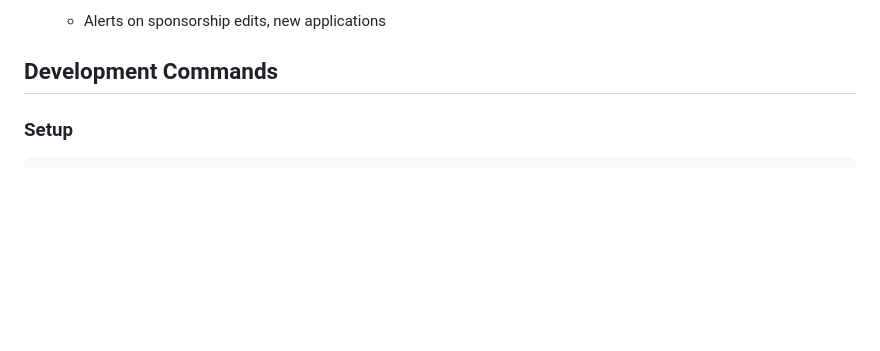
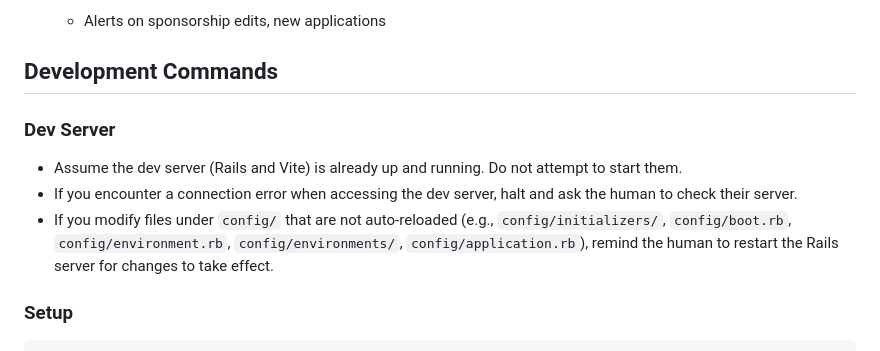
Before and after one commit to ruby-no-kai/sponsor-app, a Markdown page: CLAUDE.md, the part around the change. GitHub-like rendering; blank space fills up the shorter version.

```diff
--- a/CLAUDE.md
+++ b/CLAUDE.md
@@ -108,6 +108,12 @@ Uses Shoryuken (AWS SQS) for background processing:
   - Alerts on sponsorship edits, new applications
 
 ## Development Commands
+
+### Dev Server
+
+- Assume the dev server (Rails and Vite) is already up and running. Do not attempt to start them.
+- If you encounter a connection error when accessing the dev server, halt and ask the human to check their server.
+- If you modify files under `config/` that are not auto-reloaded (e.g., `config/initializers/`, `config/boot.rb`, `config/environment.rb`, `config/environments/`, `config/application.rb`), remind the human to restart the Rails server for changes to take effect.
 
 ### Setup
 
```
Also changed, not shown: docs/specs/event-assets.md (+20 -13 lines).
